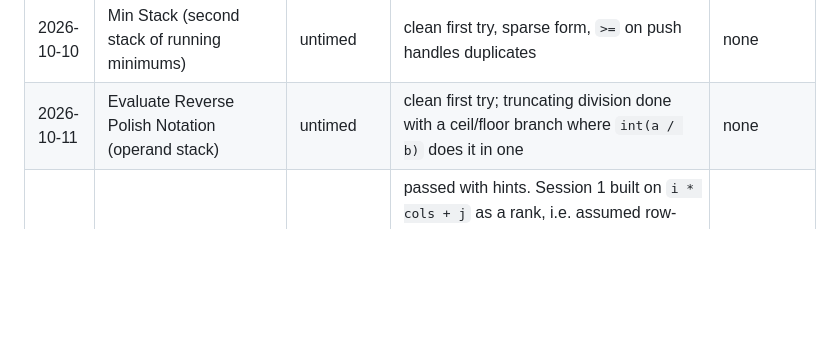
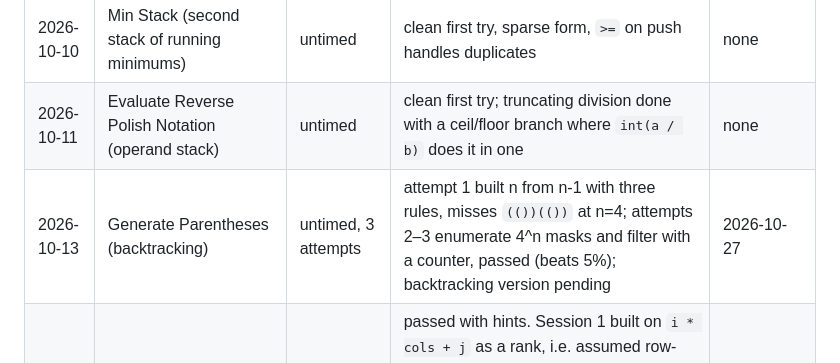
Before and after one commit to cmplx-xyttmt/dist-sys-and-interview-prep, a Markdown page: PROGRESS.md, the part around the change. Drawn GitHub-style; blank space fills up the shorter version.

```diff
--- a/PROGRESS.md
+++ b/PROGRESS.md
@@ -52,6 +52,7 @@ _One line per daily slot. Time is minutes to a passing solution (or "DNF"). Fail
 | 2026-10-09 | Valid Parentheses (stack of unmatched openers) | untimed | clean first try; `not bool(stack)` is `not stack`. Re-solves paused from today except first-fail problems (Isaac's call) | none |
 | 2026-10-10 | Min Stack (second stack of running minimums) | untimed | clean first try, sparse form, `>=` on push handles duplicates | none |
 | 2026-10-11 | Evaluate Reverse Polish Notation (operand stack) | untimed | clean first try; truncating division done with a ceil/floor branch where `int(a / b)` does it in one | none |
+| 2026-10-13 | Generate Parentheses (backtracking) | untimed, 3 attempts | attempt 1 built n from n-1 with three rules, misses `(())(())` at n=4; attempts 2–3 enumerate 4^n masks and filter with a counter, passed (beats 5%); backtracking version pending | 2026-10-27 |
 | 2026-09-24 | Kth Smallest Element in a Sorted Matrix (binary search on the answer + count predicate) — extra, came from Repovive's Logarithms section, not the NeetCode queue | two sessions, Sep 23 evening + Sep 24 | passed with hints. Session 1 built on `i * cols + j` as a rank, i.e. assumed row-major order is sorted order; needed the `[[1,5],[2,9]]` counterexample, and "row-major" was a new term. Session 2 had the count idea but the predicate `count(x) <= k`, which converges on the last F (14 on the k=8 case, not in the matrix) instead of the first T (13); needed the F/T table drawn to see that binary search finds a boundary, not any passing value. Only knew the template that returns `low`. Open: the O(n) staircase count, hinted, not attempted | 2026-10-01, and the count must be the O(n) staircase |
 
 ## Sunday reviews
```
Also changed, not shown: dsa/README.md (+1 -0 lines), dsa/generate-parentheses.md (added, +30 -0 lines).
